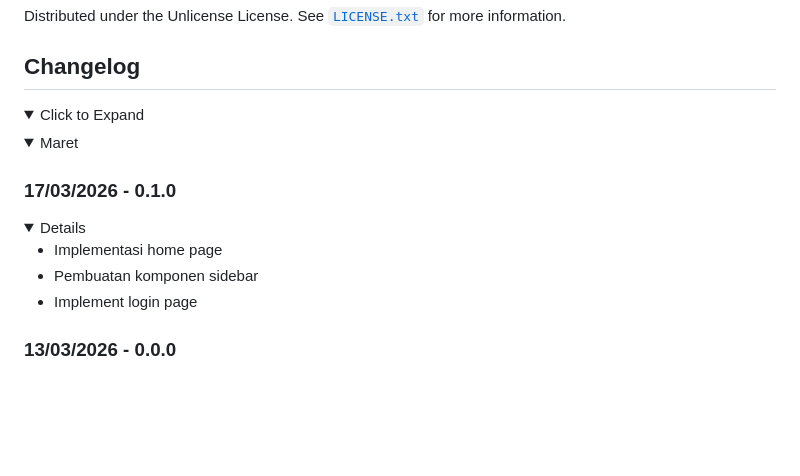
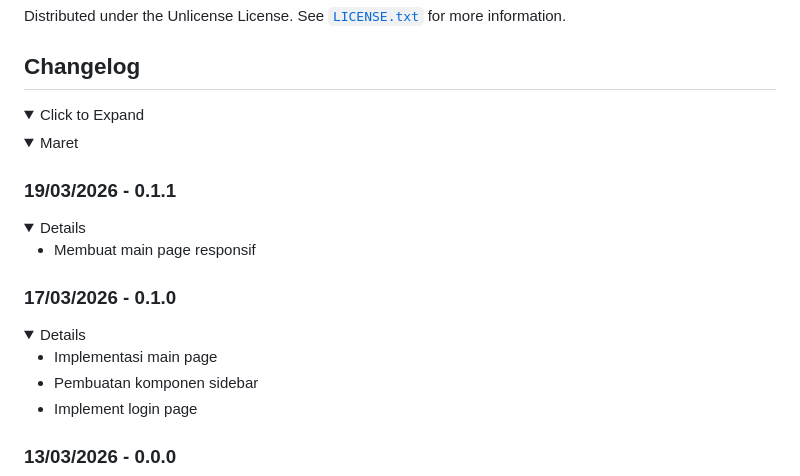
Before and after one commit to Banditov/XI-TKJ-3_PWL_Kelompok-8, a Markdown page: README.md, the part around the change. Rendered like a GitHub page; folded sections open; blank space fills up the shorter version.

```diff
--- a/README.md
+++ b/README.md
@@ -356,10 +356,16 @@ Distributed under the Unlicense License. See [`LICENSE.txt`](./LICENSE.txt) for
 <details>
    <summary>Maret</summary>
 
+### 19/03/2026 - 0.1.1
+<details>
+
+   - Membuat main page responsif
+</details>
+
 ### 17/03/2026 - 0.1.0
 <details>
 
-   - Implementasi home page
+   - Implementasi main page
    - Pembuatan komponen sidebar
    - Implement login page
 </details>
```
